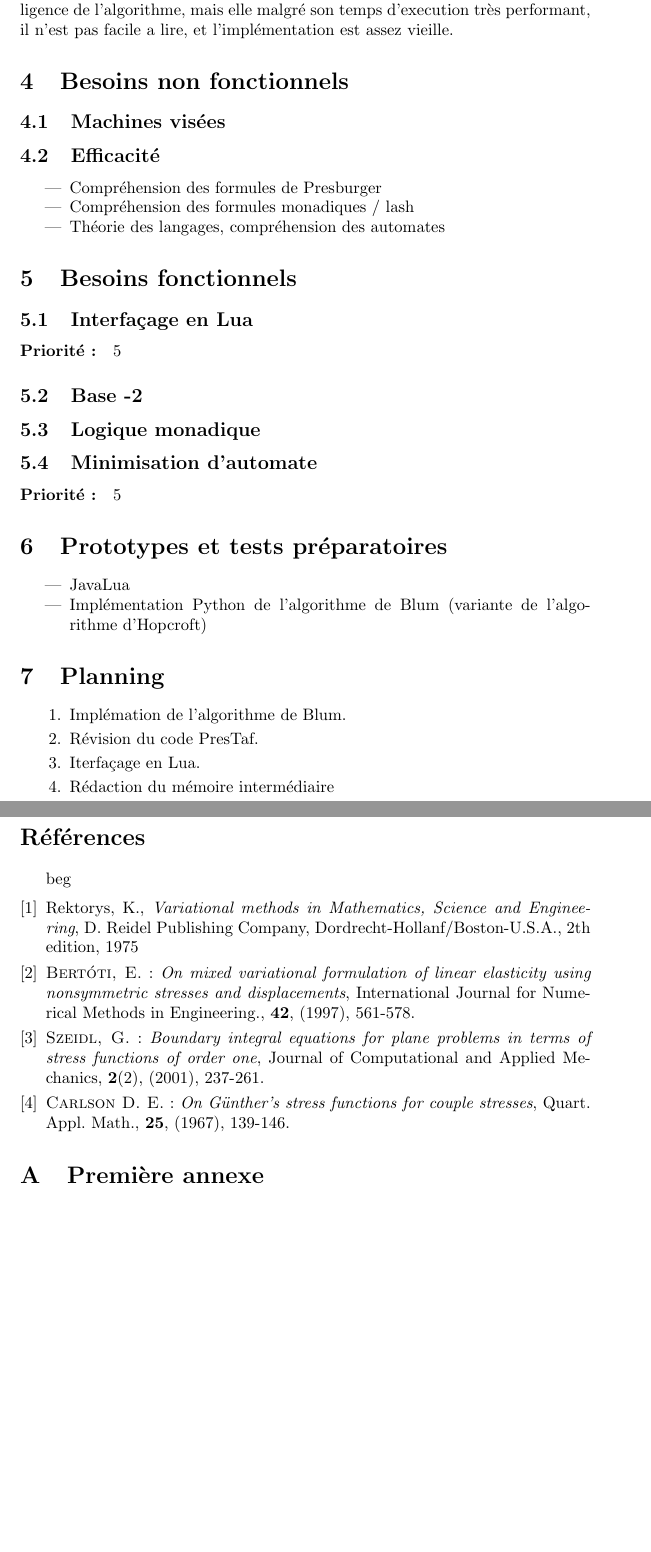
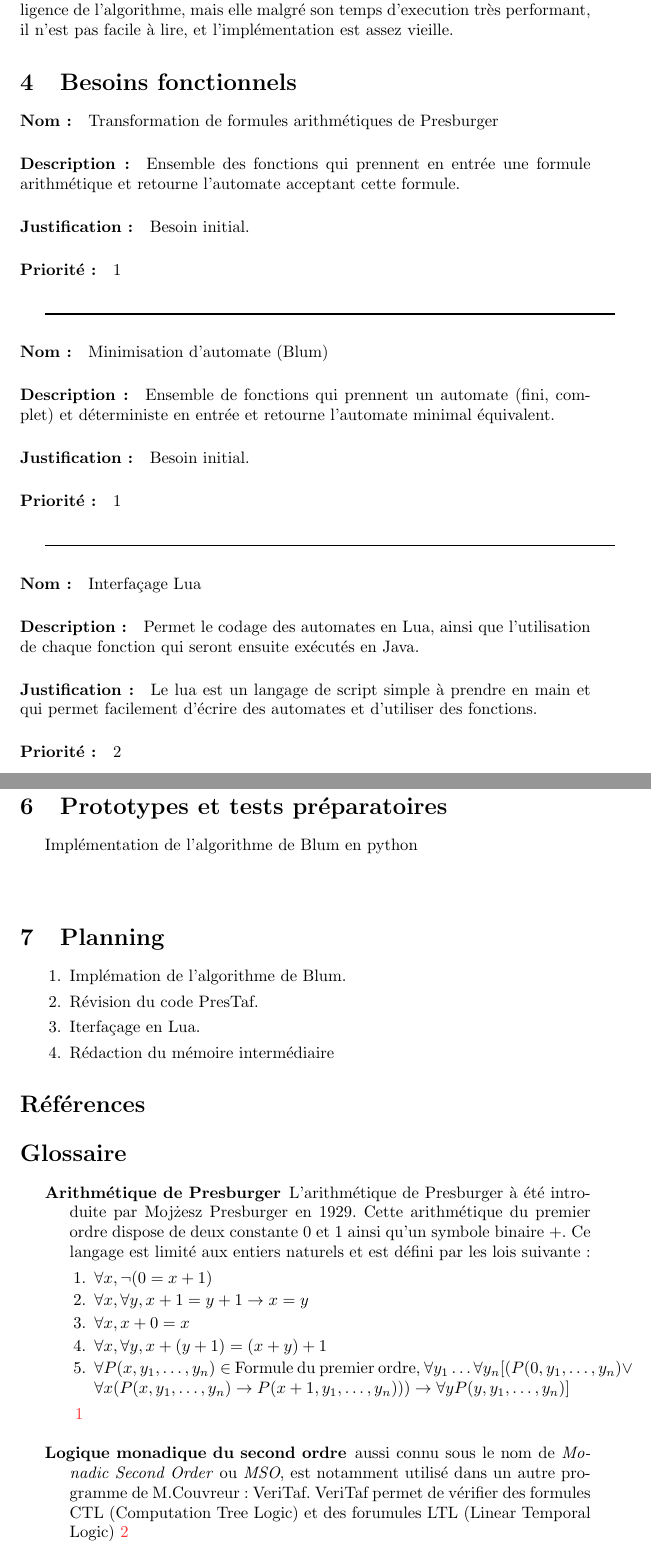
Before and after one commit to jeremyTurnherr/PresTaf, a LaTeX document (Documentation/memoire/memoire.tex): two parts of pages 2 and 3 of 3 before the commit and two parts of pages 3 and 5 of 5 after it, joined at a grey line, cut so that both start at the same text, the shorter picture padded with empty space. Compiled offline with pdfLaTeX.

Commit message:
Ajout de gestion du glossaire, pour compiler du latex exécutez ./compile

```diff
--- a/Documentation/memoire/memoire.tex
+++ b/Documentation/memoire/memoire.tex
@@ -54,3 +66,27 @@
 \newtheorem{summary}[theorem]{Summary}
 \newenvironment{proof}[1][Proof]{\textbf{#1.} }{\ \rule{0.5em}{0.5em}}
 
+%--------------------------------------------------------------------%
+%         POUR DEFINIR DES ENTRÉES DU GLOSSAIRE LE FAIRE ICI         %
+%              POUR LES ACRONYMES C'EST AU MÊME ENDROIT              %
+%--------------------------------------------------------------------%
+
+\longnewglossaryentry{presburger}{
+	name=Arithmétique de Presburger
+}
+{
+	L'arithmétique de Presburger à été introduite par Moj\.{z}esz Presburger en 1929. Cette arithmétique du premier ordre dispose de deux constante 0 et 1 ainsi qu'un symbole binaire +. Ce langage est limité aux entiers naturels et est défini par les lois suivante :
+	\begin{enumerate}
+		\item $\forall x, \neg(0 = x + 1)$
+		\item $\forall x, \forall y, x + 1 = y + 1 \rightarrow x = y $
+		\item $\forall x, x + 0 = x$
+		\item $\forall x, \forall y, x + (y + 1) = (x + y) + 1$
+		\item $\forall P(x, y_1, \ldots, y_n) \in$ Formule du premier ordre,
+		$\forall y_1 \ldots \forall y_n [(P(0, y_1, \ldots,y_n) \vee \forall x(P(x, y_1, \ldots, y_n) \rightarrow P(x + 1, y_1, \ldots, y_n))) \rightarrow \forall y P(y, y_1, \ldots, y_n)]$
+	\end{enumerate}
+}
+
+\longnewglossaryentry{monadique}{
+	name=Logique monadique du second ordre
+} {
+	aussi connu sous le nom de \emph{Monadic Second Order} ou \emph{MSO}, est notamment utilisé dans un autre programme de M.Couvreur : VeriTaf. VeriTaf permet de vérifier des formules CTL (Computation Tree Logic) et des forumules LTL (Linear Temporal Logic)
@@ -76,4 +146,34 @@ Mathématiques, Logique, Théorie des langages, Théorie des graphes.
 
 \section{Analyse de PresTaf}
 
-PresTaf est programme cod\'e par Couvreur, qui prend des formules de Presburger en entr\'ees et les r\'esous. Les automates g\'en\'er\'es sont d\'eterministes et finis mais non minimaux. Il faut donc les minimiser, et pour se faire il faut utiliser l'algorithme d'Hopcroft. La o\`u M.Couvreur avait fait une impl\'ementation intelligence de l'algorithme, mais elle malgr\'e son temps d'execution tr\`es performant, il n'est pas facile a lire, et l'impl\'ementation est assez vieille.
+PresTaf est programme codé par Couvreur, qui prend des formules de Presburger en entrées et les résous. Les automates générés sont déterministes et finis mais non minimaux. Il faut donc les minimiser, et pour se faire il faut utiliser l'algorithme d'Hopcroft. La où M.Couvreur avait fait une implémentation intelligence de l'algorithme, mais elle malgré son temps d'execution très performant, il n'est pas facile à lire, et l'implémentation est assez vieille.
+
+\section{Besoins fonctionnels}
+
+\paragraph{Nom :} Transformation de formules arithmétiques de Presburger
+
+\paragraph{Description :} Ensemble des fonctions qui prennent en entrée une formule arithmétique et retourne l'automate acceptant cette formule.
+
+\paragraph{Justification :} Besoin initial.
+
+\paragraph{Priorité :} 1\\
+
+\rule{\linewidth}{1pt}
+
+\paragraph{Nom :} Minimisation d'automate (Blum)
+
+\paragraph{Description :} Ensemble de fonctions qui prennent un automate (fini, complet) et déterministe en entrée et retourne l'automate minimal équivalent.
+
+\paragraph{Justification :} Besoin initial.
+
+\paragraph{Priorité :} 1\\
+
+\rule{\linewidth}{1pt}
+
+\paragraph{Nom :} Interfaçage Lua
+
+\paragraph{Description :} Permet le codage des automates en Lua, ainsi que l'utilisation de chaque fonction qui seront ensuite exécutés en Java.
+
+\paragraph{Justification :} Le lua est un langage de script simple à prendre en main et qui permet facilement d'écrire des automates et d'utiliser des fonctions.
+
+\paragraph{Priorité :} 2\\
@@ -80,21 +200,17 @@ PresTaf est programme cod\'e par Couvreur, qui prend des formules de Presburger
 
 \section{Besoins non fonctionnels}
 
-\subsection{Machines visées}
+\paragraph{Nom :} Machine visée
 
-\subsection{Efficacité}
+\paragraph{Description :}
 
-\begin{itemize}
-  \item Compr\'ehension des formules de Presburger
-  \item Compr\'ehension des formules monadiques / lash
-  \item Th\'eorie des langages, compr\'ehension des automates
-\end{itemize}
+\paragraph{Justification :}
 
-\section{Besoins fonctionnels}
+\paragraph{Priorité :} 1\\
 
-\subsection{Interfaçage en Lua}
+\rule{\linewidth}{1pt}
 
-\paragraph{Priorité :} 5
+\paragraph{Nom :} Optimisation
 
-\subsection{Base -2}
+\paragraph{Description :}
 
@@ -102,47 +218,40 @@ PresTaf est programme cod\'e par Couvreur, qui prend des formules de Presburger
 
-\subsection{Logique monadique}
+\paragraph{Priorité :} 1
 
-\subsection{Minimisation d'automate}
+\section{Prototypes et tests préparatoires}
 
-\paragraph{Priorité :} 5
+Implémentation de l'algorithme de Blum en python
 
-\section{Prototypes et tests pr\'eparatoires}
+\begin{lstlisting}
 
-\begin{itemize}
-  \item JavaLua
-  \item Impl\'ementation Python de l'algorithme de Blum (variante de l'algorithme d'Hopcroft)
-\end{itemize}
+\end{lstlisting}
+
+% Fournir les automates test -> voir à faire un automate minimal et un automate non minimal
+
+\begin{tikzpicture}
+
+\end{tikzpicture}
+
+% Test LuaJava
 
 
 \section{Planning}
 
 \begin{enumerate}
-\item Impl\'emation de l'algorithme de Blum.
-\item R\'evision du code PresTaf.
-\item Iterfa\c{c}age en Lua.
-\item R\'edaction du m\'emoire interm\'ediaire
+\item Implémation de l'algorithme de Blum.
+\item Révision du code PresTaf.
+\item Iterfaçage en Lua.
+\item Rédaction du mémoire intermédiaire
 \end{enumerate}
 
-\begin{thebibliography}{9}                                                                                                %
-beg\bibitem {KarelRektorys}Rektorys, K., \textit{Variational methods in Mathematics,
-Science and Engineering}, D. Reidel Publishing Company,
-Dordrecht-Hollanf/Boston-U.S.A., 2th edition, 1975
-
-\bibitem {Bertoti97} \textsc{Bert\'{o}ti, E.}:\ \textit{On mixed variational formulation
-of linear elasticity using nonsymmetric stresses and displacements}, International
-Journal for Numerical Methods in Engineering., \textbf{42}, (1997), 561-578.
-
-\bibitem {Szeidl2001} \textsc{Szeidl, G.}:\ \textit{Boundary integral equations for
-plane problems in terms of stress functions of order one}, Journal of Computational and
-Applied Mechanics, \textbf{2}(2), (2001), 237-261.
-
-\bibitem {Carlson67}  \textsc{Carlson D. E.}:\ \textit{On G\"{u}nther's stress functions
-for couple stresses}, Quart. Appl. Math., \textbf{25}, (1967), 139-146.
-\end{thebibliography}
+\bibliography{biblio}{}
+\bibliographystyle{plain}
 
 
 \appendix
 
-\section{Premi\`ere annexe}
+\printglossaries
+
+% \section{Premi\`ere annexe}
 
 \end{document}
```
Also changed, not shown: Documentation/memoire/memoire.pdf, Documentation/memoire/memoire.tex (86 more changed lines), 2 other files.
